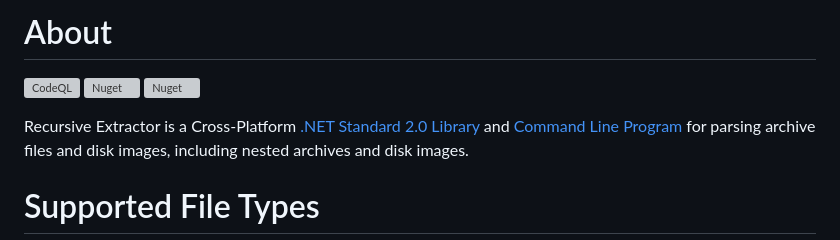
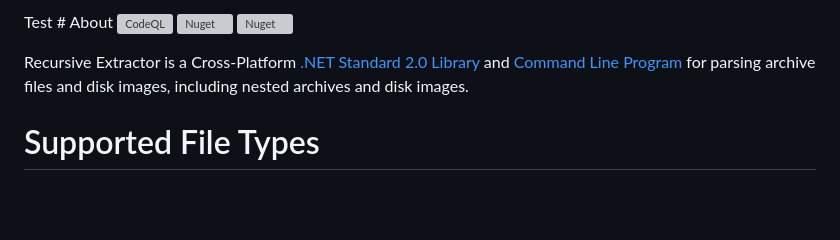
Before and after one commit to microsoft/RecursiveExtractor, a Markdown page: README.md, the part around the change. Drawn GitHub-style; blank space fills up the shorter version; grey boxes are pictures that could not be loaded.

Commit message:
Testing PR pipelines

```diff
--- a/README.md
+++ b/README.md
@@ -1,4 +1,4 @@
-# About
+Test # About
 ![CodeQL](https://github.com/microsoft/RecursiveExtractor/workflows/CodeQL/badge.svg) ![Nuget](https://img.shields.io/nuget/v/Microsoft.CST.RecursiveExtractor?link=https://www.nuget.org/packages/Microsoft.CST.RecursiveExtractor/&link=https://www.nuget.org/packages/Microsoft.CST.RecursiveExtractor/) ![Nuget](https://img.shields.io/nuget/dt/Microsoft.CST.RecursiveExtractor?link=https://www.nuget.org/packages/Microsoft.CST.RecursiveExtractor/&link=https://www.nuget.org/packages/Microsoft.CST.RecursiveExtractor/)
 
 Recursive Extractor is a Cross-Platform [.NET Standard 2.0 Library](#library) and [Command Line Program](#cli) for parsing archive files and disk images, including nested archives and disk images.
```
